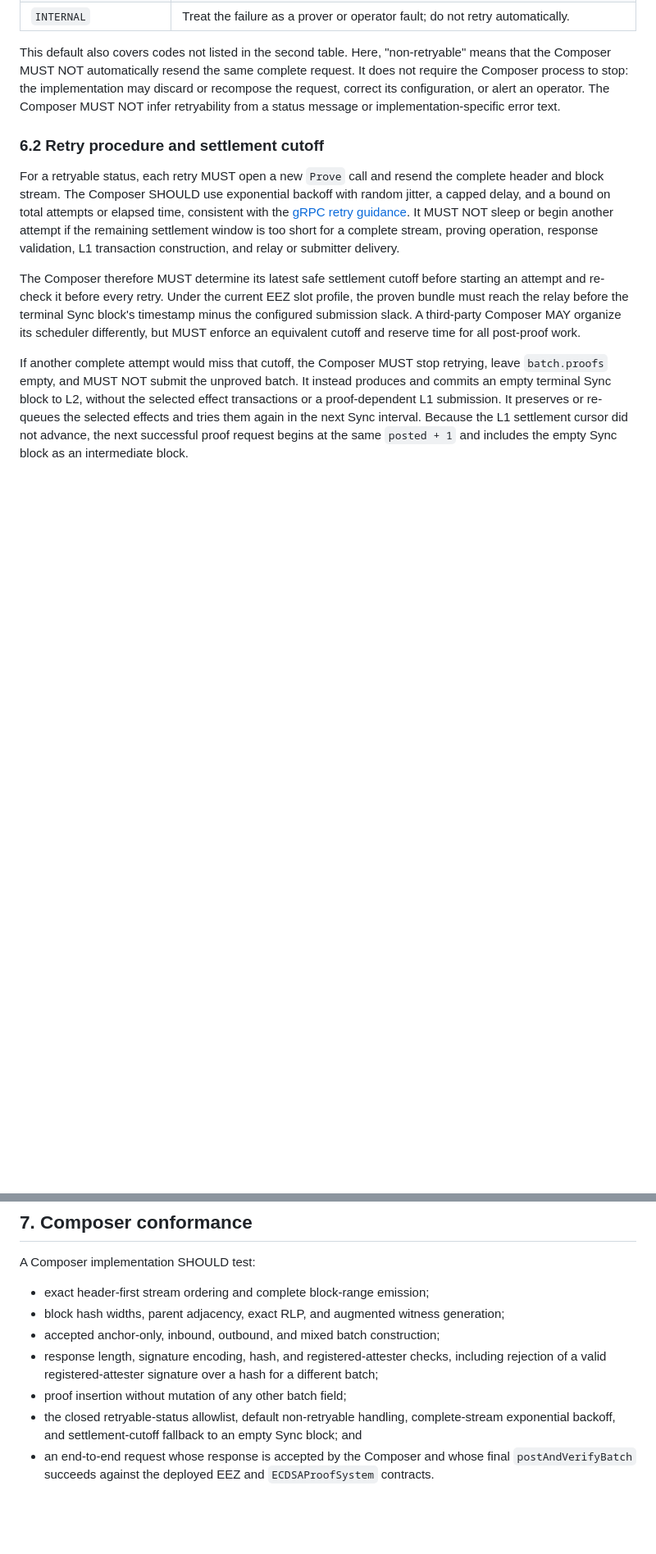
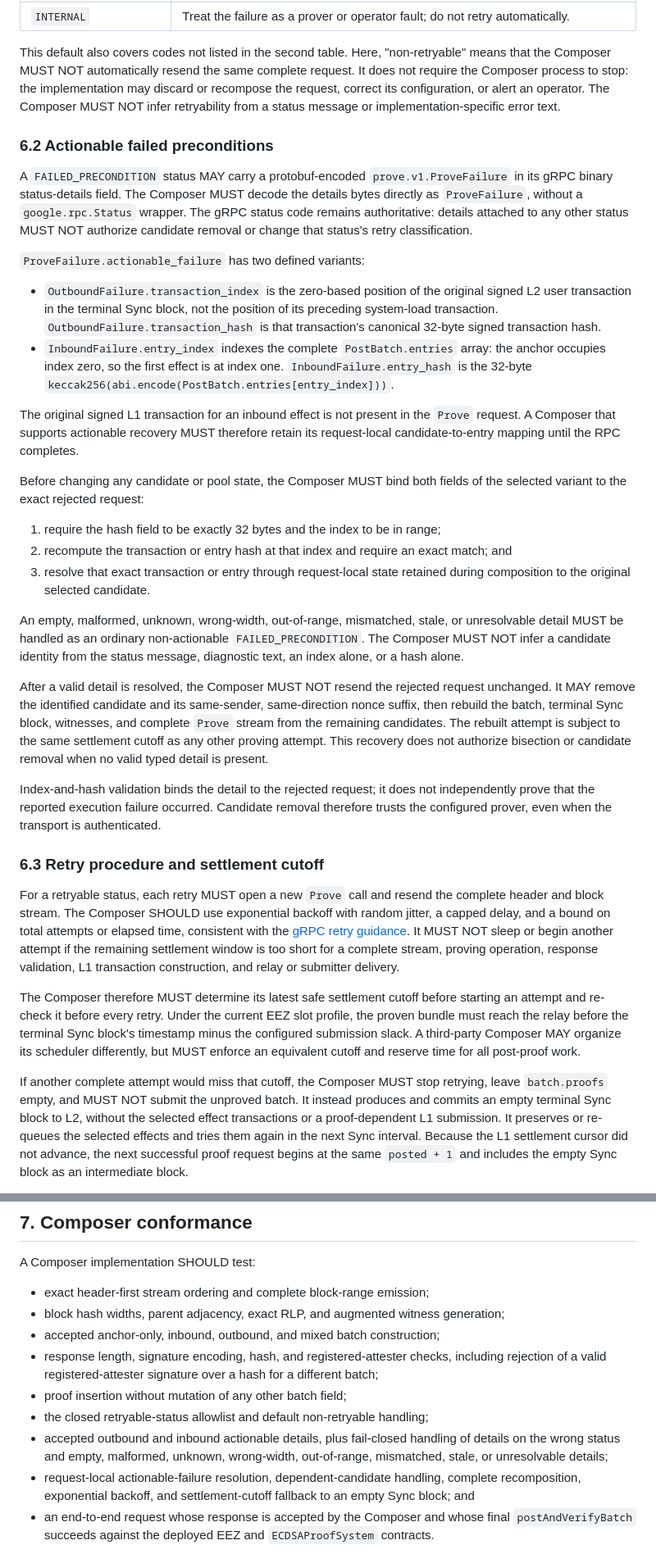
Before and after one commit to eez-association/eez-rollup0, a Markdown page: crates/eez-control-rpc/SPEC.md, 2 parts joined by grey strips. Shown at 82% size. Rendered like a GitHub page; blank space fills up the shorter version.

Commit message:
docs(rpc): specify actionable prover failures

```diff
--- a/crates/eez-control-rpc/SPEC.md
+++ b/crates/eez-control-rpc/SPEC.md
@@ -345,7 +345,59 @@ implementation may discard or recompose the request, correct its configuration,
 or alert an operator. The Composer MUST NOT infer retryability from a status
 message or implementation-specific error text.
 
-### 6.2 Retry procedure and settlement cutoff
+### 6.2 Actionable failed preconditions
+
+A `FAILED_PRECONDITION` status MAY carry a protobuf-encoded
+`prove.v1.ProveFailure` in its gRPC binary status-details field. The Composer
+MUST decode the details bytes directly as `ProveFailure`, without a
+`google.rpc.Status` wrapper. The gRPC status code remains authoritative:
+details attached to any other status MUST NOT authorize candidate removal or
+change that status's retry classification.
+
+`ProveFailure.actionable_failure` has two defined variants:
+
+- `OutboundFailure.transaction_index` is the zero-based position of the
+  original signed L2 user transaction in the terminal Sync block, not the
+  position of its preceding system-load transaction.
+  `OutboundFailure.transaction_hash` is that transaction's canonical 32-byte
+  signed transaction hash.
+- `InboundFailure.entry_index` indexes the complete `PostBatch.entries` array:
+  the anchor occupies index zero, so the first effect is at index one.
+  `InboundFailure.entry_hash` is the 32-byte
+  `keccak256(abi.encode(PostBatch.entries[entry_index]))`.
+
+The original signed L1 transaction for an inbound effect is not present in the
+`Prove` request. A Composer that supports actionable recovery MUST therefore
+retain its request-local candidate-to-entry mapping until the RPC completes.
+
+Before changing any candidate or pool state, the Composer MUST bind both fields
+of the selected variant to the exact rejected request:
+
+1. require the hash field to be exactly 32 bytes and the index to be in range;
+2. recompute the transaction or entry hash at that index and require an exact
+   match; and
+3. resolve that exact transaction or entry through request-local state retained
+   during composition to the original selected candidate.
+
+An empty, malformed, unknown, wrong-width, out-of-range, mismatched, stale, or
+unresolvable detail MUST be handled as an ordinary non-actionable
+`FAILED_PRECONDITION`. The Composer MUST NOT infer a candidate identity from
+the status message, diagnostic text, an index alone, or a hash alone.
+
+After a valid detail is resolved, the Composer MUST NOT resend the rejected
+request unchanged. It MAY remove the identified candidate and its same-sender,
+same-direction nonce suffix, then rebuild the batch, terminal Sync block,
+witnesses, and complete `Prove` stream from the remaining candidates. The
+rebuilt attempt is subject to the same settlement cutoff as any other proving
+attempt. This recovery does not authorize bisection or candidate removal when
+no valid typed detail is present.
+
+Index-and-hash validation binds the detail to the rejected request; it does not
+independently prove that the reported execution failure occurred. Candidate
+removal therefore trusts the configured prover, even when the transport is
+authenticated.
+
+### 6.3 Retry procedure and settlement cutoff
 
 For a retryable status, each retry MUST open a new `Prove` call and resend the
 complete header and block stream. The Composer SHOULD use exponential backoff
@@ -388,9 +440,13 @@ A Composer implementation SHOULD test:
   including rejection of a valid registered-attester signature over a hash for
   a different batch;
 - proof insertion without mutation of any other batch field;
-- the closed retryable-status allowlist, default non-retryable handling,
-  complete-stream exponential backoff, and settlement-cutoff fallback to an
-  empty Sync block; and
+- the closed retryable-status allowlist and default non-retryable handling;
+- accepted outbound and inbound actionable details, plus fail-closed handling
+  of details on the wrong status and empty, malformed, unknown, wrong-width,
+  out-of-range, mismatched, stale, or unresolvable details;
+- request-local actionable-failure resolution, dependent-candidate handling,
+  complete recomposition, exponential backoff, and settlement-cutoff fallback
+  to an empty Sync block; and
 - an end-to-end request whose response is accepted by the Composer and whose
   final `postAndVerifyBatch` succeeds against the deployed EEZ and
   `ECDSAProofSystem` contracts.
```
Also changed, not shown: other parts of crates/eez-control-rpc/SPEC.md (+1 -1 lines).
